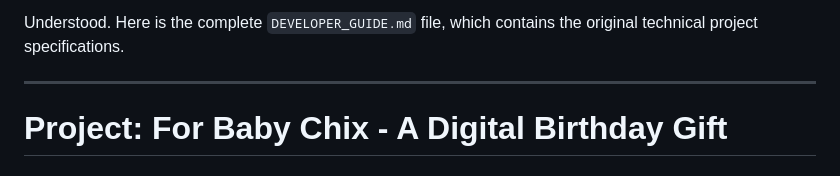
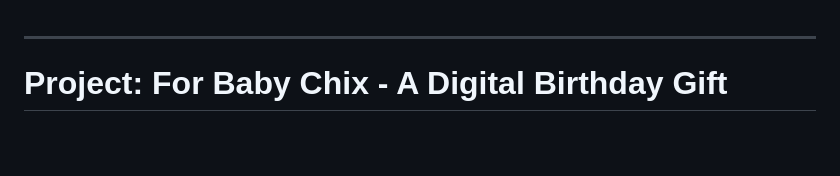
Before and after one commit to tinceus/for-baby-chix, a Markdown page: DEVELOPER_GUIDE.md, the part around the change. GitHub-like rendering; blank space fills up the shorter version.

```diff
--- a/DEVELOPER_GUIDE.md
+++ b/DEVELOPER_GUIDE.md
@@ -1,5 +1,3 @@
-Understood. Here is the complete `DEVELOPER_GUIDE.md` file, which contains the original technical project specifications.
-
 ***
 
 # Project: For Baby Chix - A Digital Birthday Gift
```
